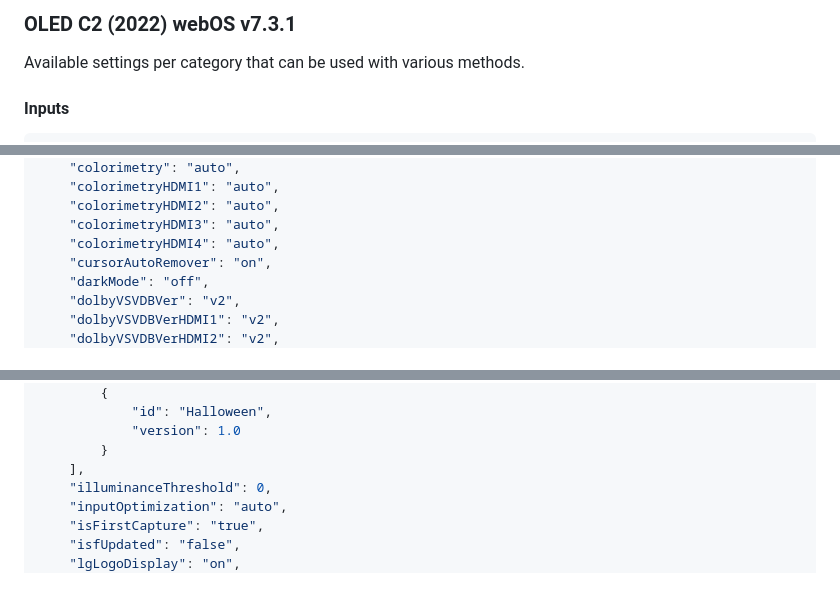
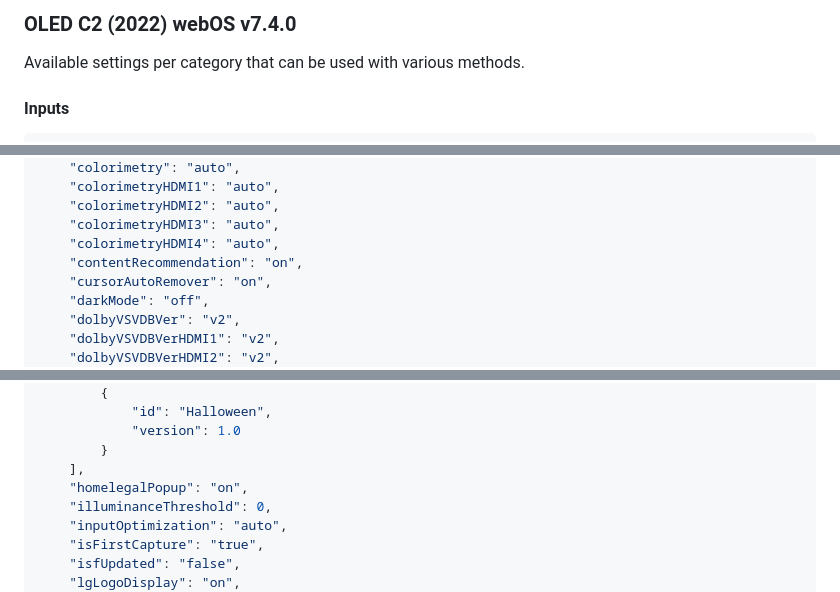
Before and after one commit to chros73/bscpylgtv, a Markdown page: docs/available_settings_C2.md, 3 parts joined by grey strips. GitHub-like rendering.

```diff
--- a/docs/available_settings_C2.md
+++ b/docs/available_settings_C2.md
@@ -1,4 +1,4 @@
-### OLED C2 (2022) webOS v7.3.1
+### OLED C2 (2022) webOS v7.4.0
 Available settings per category that can be used with various methods.
 
 #### Inputs
@@ -577,6 +577,7 @@ sdrALLM, hdrALLM, technicolorHdrALLM, dolbyHdrALLM
     "colorimetryHDMI2": "auto",
     "colorimetryHDMI3": "auto",
     "colorimetryHDMI4": "auto",
+    "contentRecommendation": "on",
     "cursorAutoRemover": "on",
     "darkMode": "off",
     "dolbyVSVDBVer": "v2",
@@ -659,6 +660,7 @@ sdrALLM, hdrALLM, technicolorHdrALLM, dolbyHdrALLM
             "version": 1.0
         }
     ],
+    "homelegalPopup": "on",
     "illuminanceThreshold": 0,
     "inputOptimization": "auto",
     "isFirstCapture": "true",
```
Also changed, not shown: other parts of docs/available_settings_C2.md (+71 -0 lines).
